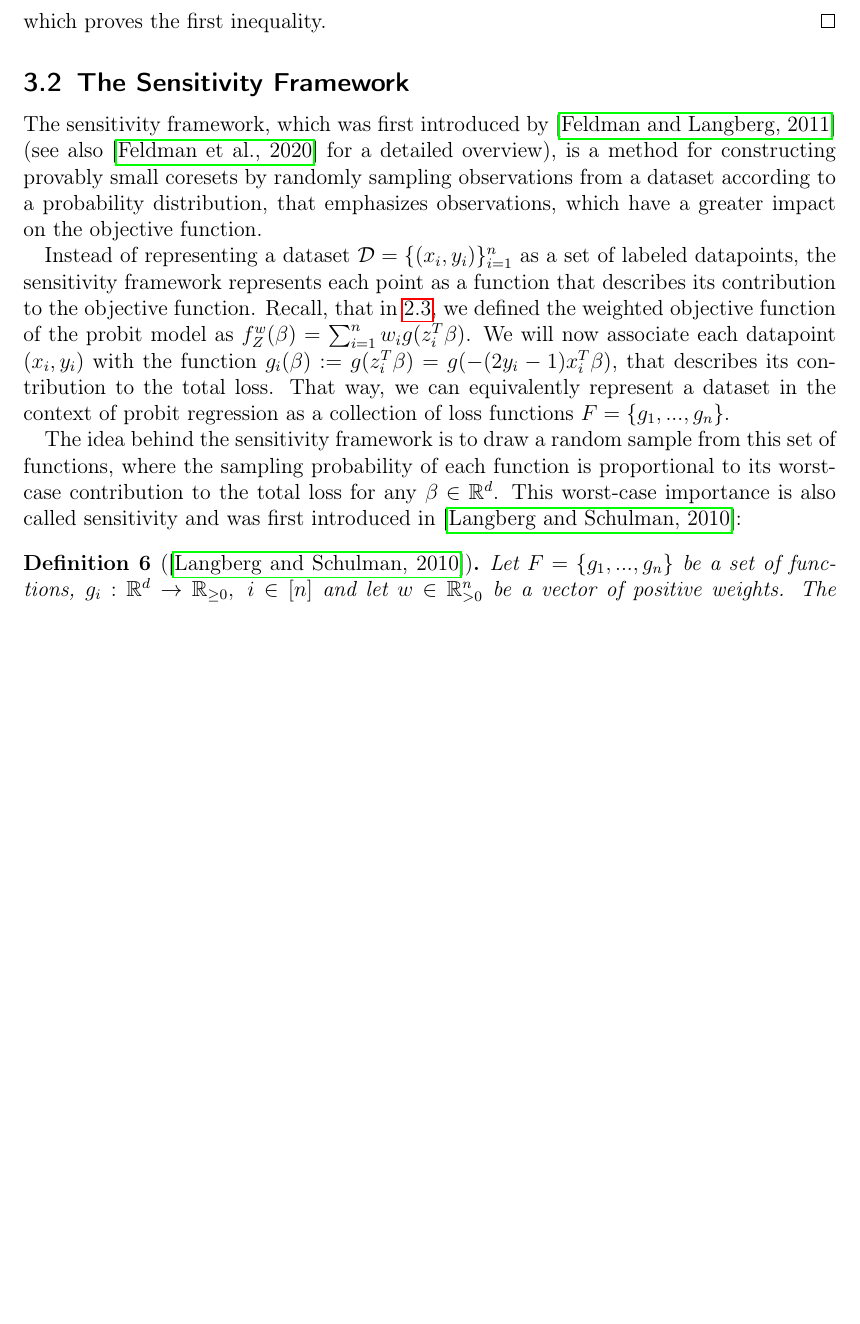
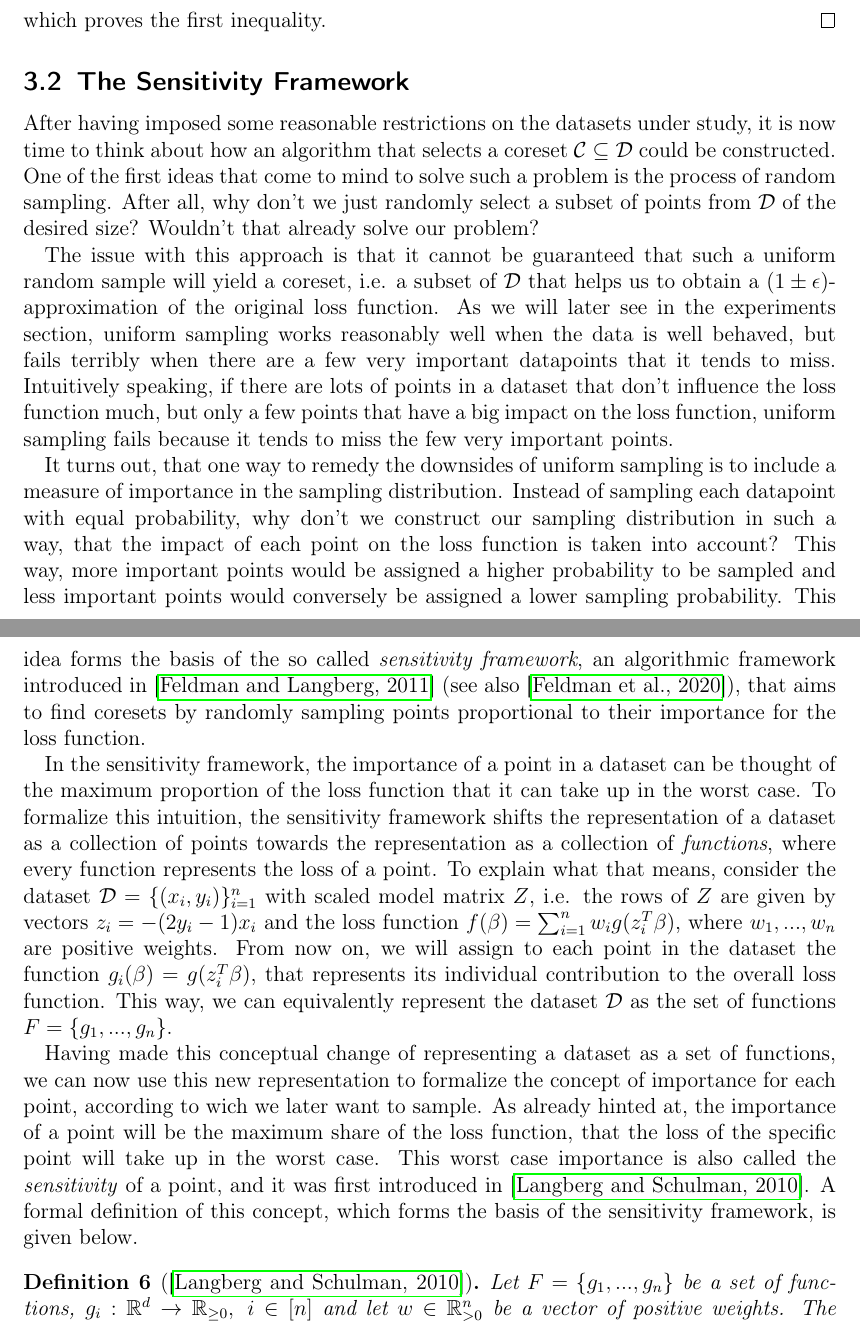
Before and after one commit to chr-peters/masters-thesis, a LaTeX thesis (masters_thesis_christian_peters.tex, which reads sections/coresets/sensitivity_framework.tex): part of page 21 of 37 before the commit and two parts of pages 21 and 22 of 37 after it, the two joined at a grey line, cut so that both start at the same text, the shorter picture padded with empty space. Compiled offline with pdfLaTeX.

Commit message:
new introduction of sensitivity framework

```diff
--- a/sections/coresets/sensitivity_framework.tex
+++ b/sections/coresets/sensitivity_framework.tex
@@ -1,34 +1,76 @@
 \subsection{The Sensitivity Framework}
 
-The sensitivity framework, which was first introduced
-by~\cite{feldman-langberg-coresets} (see also
-\cite{big-data-tiny-data} for a detailed overview),
-is a method for constructing
-provably small coresets by randomly sampling observations
-from a dataset according to a probability distribution, that
-emphasizes observations, which have a greater impact on the
-objective function.
+After having imposed some reasonable restrictions on the
+datasets under study, it is now time to think about
+how an algorithm that selects a coreset
+$\mathcal{C} \subseteq \mathcal{D}$ could be constructed.
+One of the first ideas that come to mind to solve such a problem
+is the process of random sampling.
+After all, why don't we just randomly select a subset of
+points from $\mathcal{D}$ of the desired size?
+Wouldn't that already solve our problem?
 
-Instead of representing a dataset $\mathcal{D} = \{(x_i, y_i)\}_{i=1}^n$
-as a set of labeled datapoints, the sensitivity framework
-represents each point as a function that describes its
-contribution to the objective function.
-Recall, that in~\ref{sec:parameter-estimation}, we defined the
-weighted objective function of the probit model as
-$f_Z^w(\beta) = \sum_{i=1}^n w_i g(z_i^T \beta)$.
-We will now associate each datapoint $(x_i, y_i)$ with the function
-$g_i(\beta) := g(z_i^T \beta) = g(-(2y_i - 1)x_i^T \beta)$,
-that describes its contribution to the total loss.
-That way, we can equivalently represent a dataset in the context
-of probit regression as a collection of loss functions
-$F = \{g_1, ..., g_n\}$.
+The issue with this approach is that it cannot be guaranteed
+that such a uniform random sample will yield a coreset,
+i.e. a subset of $\mathcal{D}$ that helps us to obtain a
+$(1 \pm \epsilon)$-approximation of the original loss function.
+As we will later see in the experiments section, uniform sampling
+works reasonably well when the data is well behaved, but fails
+terribly when there are a few very important datapoints that
+it tends to miss.
+Intuitively speaking,
+if there are lots of points in a dataset that don't influence the
+loss function much, but only a few points that have a big impact
+on the loss function, uniform sampling fails because it tends
+to miss the few very important points.
 
-The idea behind the sensitivity framework is to draw a random
-sample from this set of functions, where the sampling probability
-of each function is proportional to its worst-case
-contribution to the total loss for any $\beta \in \mathbb{R}^d$.
-This worst-case importance is also called sensitivity and was first
-introduced in~\cite{langberg-schulman-sensitivities}:
+It turns out, that one way to remedy the downsides of uniform sampling
+is to include a measure of importance in the sampling distribution.
+Instead of sampling each datapoint with equal probability,
+why don't we construct our sampling distribution in such a way,
+that the impact of each point on the loss function is taken into
+account? This way, more important points would be assigned
+a higher probability to be sampled and less important points
+would conversely be assigned a lower sampling probability.
+This idea forms the basis of the so called
+\textit{sensitivity framework}, an algorithmic framework
+introduced in~\cite{feldman-langberg-coresets}
+(see also \cite{big-data-tiny-data}), that aims to
+find coresets by randomly sampling points proportional to
+their importance for the loss function.
+
+In the sensitivity framework, the importance of a point
+in a dataset can be thought of the maximum proportion of
+the loss function that it can take up in the worst case.
+To formalize this intuition, the sensitivity framework shifts
+the representation of a dataset as a collection of
+points towards the representation as a collection of
+\textit{functions}, where every function represents the
+loss of a point.
+To explain what that means, consider the dataset
+$\mathcal{D} = \{(x_i, y_i)\}_{i=1}^n$ with scaled model
+matrix $Z$, i.e. the rows of $Z$ are given by vectors
+$z_i = -(2y_i-1)x_i$ and the loss function
+$f(\beta) = \sum_{i=1}^n w_ig(z_i^T\beta)$, where
+$w_1, ..., w_n$ are positive weights.
+From now on, we will assign to each point in the dataset the
+function $g_i(\beta) = g(z_i^T\beta)$, that represents its
+individual contribution to the overall loss function.
+This way, we can equivalently represent the dataset $\mathcal{D}$
+as the set of functions $F = \{g_1, ..., g_n\}$.
+
+Having made this conceptual change of representing a dataset as
+a set of functions, we can now use this new representation to
+formalize the concept of importance for each point, according
+to wich we later want to sample.
+As already hinted at, the importance of a point will be the
+maximum share of the loss function, that the loss of the specific
+point will take up in the worst case.
+This worst case importance is also called the \textit{sensitivity}
+of a point, and it was first introduced in
+\cite{langberg-schulman-sensitivities}.
+A formal definition of this concept, which forms
+the basis of the sensitivity framework, is given below.
 
 \begin{definition}[\cite{langberg-schulman-sensitivities}]
     \label{def:sensitivity}
```
